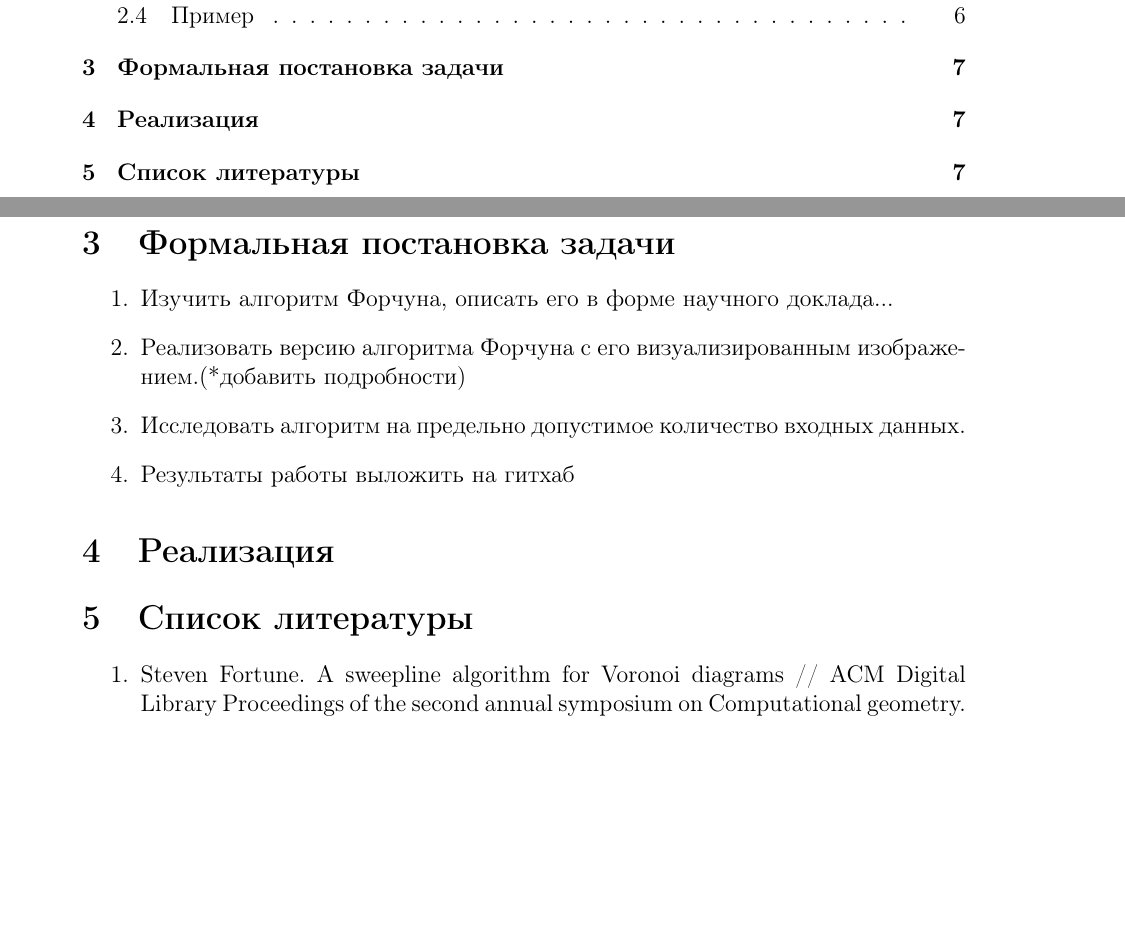
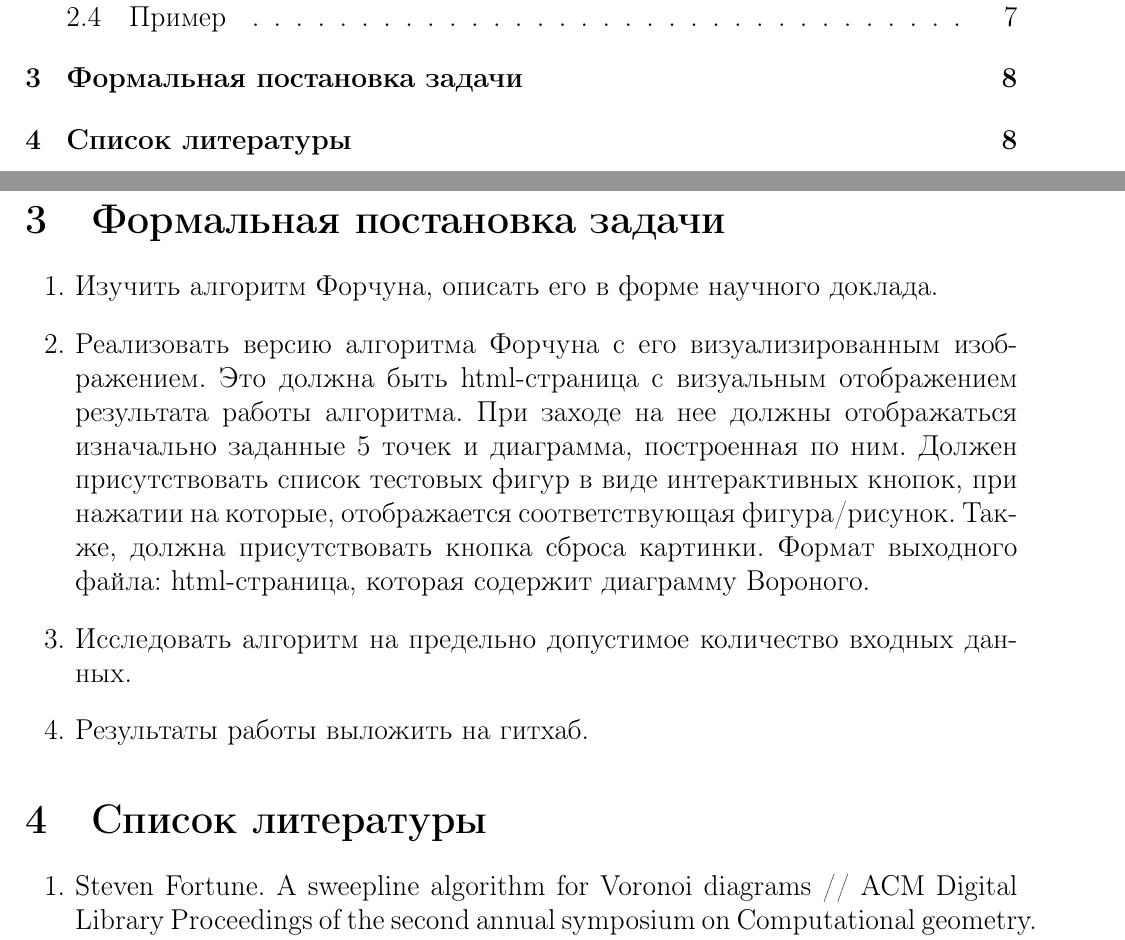
Before and after one commit to NoraSensei/Fortune-s-Algorythm, a LaTeX document (Доклад/main.tex): two parts of pages 2 and 7 of 8 before the commit and two parts of pages 2 and 8 of 10 after it, joined at a grey line, cut so that both start at the same text, the shorter picture padded with empty space. Compiled offline with pdfLaTeX.

Commit message:
Update main.tex

```diff
--- a/Доклад/main.tex
+++ b/Доклад/main.tex
@@ -1,9 +1,11 @@
-\documentclass[12 pt, a4paper]{article}
+\documentclass[ a4paper]{article}
 \usepackage[utf8]{inputenc}
-\usepackage[letterpaper,top=2cm,bottom=2cm,left=3cm,right=3cm,marginparwidth=1.75cm]{geometry}
+ \usepackage[14pt]{extsizes}
+\usepackage[left=20mm, top=15mm, right=15mm, bottom=15mm, nohead, footskip=10mm]{geometry}
 \usepackage[english, russian]{babel}
  \usepackage{graphicx}
  \usepackage{verbatim
+
 
 
 \begin{document}
@@ -96,10 +98,11 @@
 \newpage
 \section{Формальная постановка задачи}
 \begin{enumerate}
-\item Изучить алгоритм Форчуна, описать его в форме научного доклада...
-\item Реализовать версию алгоритма Форчуна с его визуализированным изображением.(*добавить подробности)
+\item Изучить алгоритм Форчуна, описать его в форме научного доклада.
+\item Реализовать версию алгоритма Форчуна с его визуализированным изображением. Это должна быть html-страница с визуальным отображением результата работы алгоритма. При заходе на нее должны отображаться изначально заданные 5 точек и диаграмма, построенная по ним. Должен присутствовать список тестовых фигур в виде интерактивных кнопок, при нажатии на которые, отображается соответствующая фигура/рисунок. Также, должна присутствовать кнопка сброса картинки.
+		  Формат выходного файла: html-страница, которая содержит диаграмму Вороного.
 \item Исследовать алгоритм на предельно допустимое количество входных данных.
-\item Результаты работы выложить на гитхаб
+\item Результаты работы выложить на гитхаб.
 \end{enumerate}
 
 
@@ -112,7 +115,6 @@
 %*сделать презентацию
 %**
 
-\section{Реализация}
 
 \section{Список литературы}
 \begin{enumerate}
```
